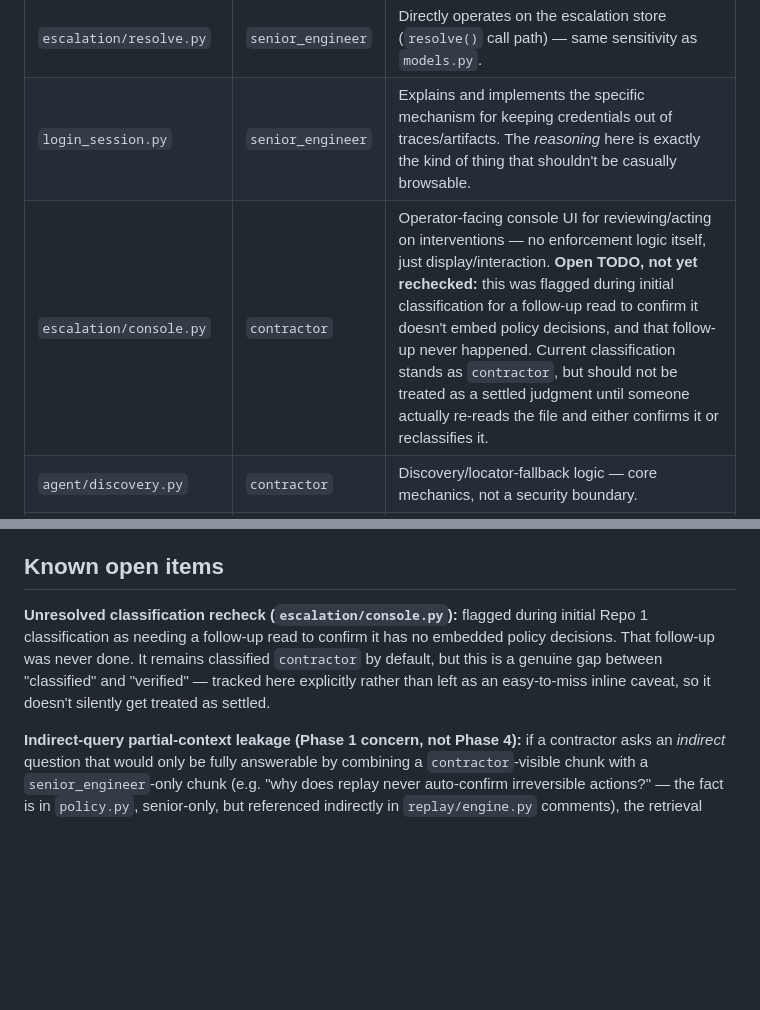
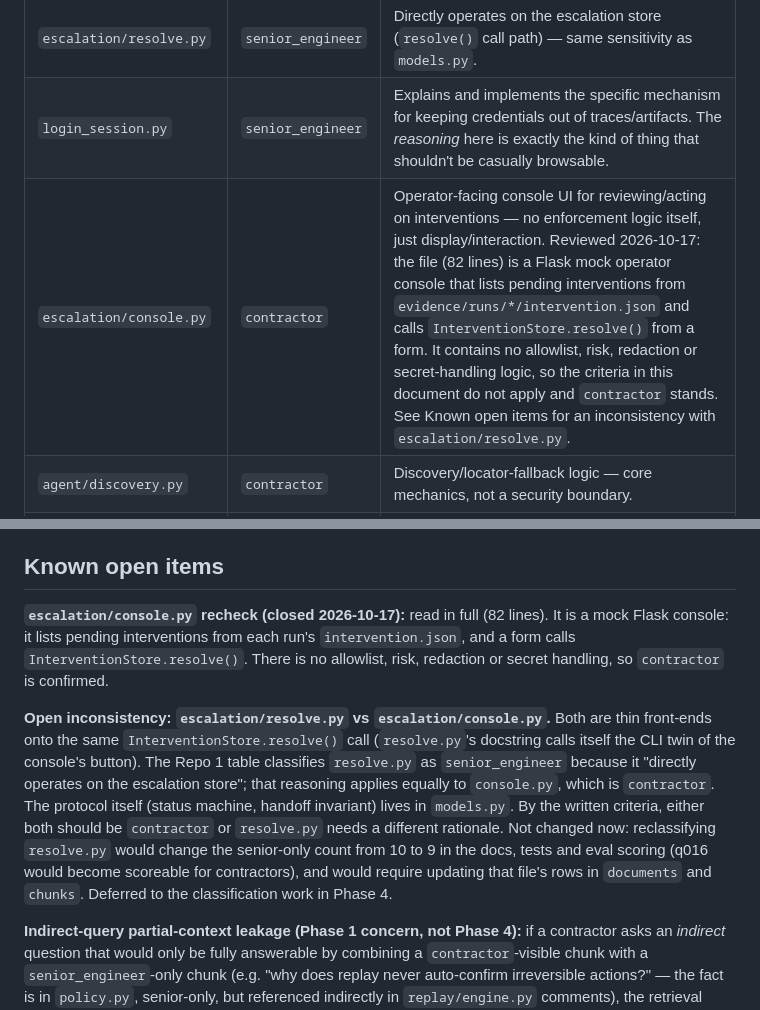
Before and after one commit to UtkarshPhatale/RAG-ask-my-codebase, a Markdown page: docs/access_design.md, 2 parts joined by grey strips. Rendered like a GitHub page; blank space fills up the shorter version.

Commit message:
docs: close the escalation/console.py recheck and record a resolve.py classification inconsistency
Read console.py in full: a mock Flask operator console that lists pending interventions and calls InterventionStore.resolve() from a form, with no allowlist, risk, redaction or secret handling, so the contractor classification is confirmed and the Phase 0 open TODO is closed. Doing so exposed an inconsistency: resolve.py is classified senior_engineer because it 'directly operates on the escalation store', but console.py is a second front-end onto the same call and is contractor, and the protocol itself lives in models.py. Recorded as an open item, not changed: reclassifying resolve.py would alter the senior-only count (10 to 9), eval scoring (q016) and the live documents/chunks rows, so it is deferred to the Phase 4 classification work.

```diff
--- a/docs/access_design.md
+++ b/docs/access_design.md
@@ -29,7 +29,7 @@ Everything else — general architecture, how to run the project, target-app beh
 | `escalation/models.py` | `senior_engineer` | Human-takeover control-transfer protocol (`InterventionRequest`, status machine, control-handoff invariant). Sensitive because it describes exactly how/when automation cedes or reclaims control — a boundary condition worth protecting like the guardrails. |
 | `escalation/resolve.py` | `senior_engineer` | Directly operates on the escalation store (`resolve()` call path) — same sensitivity as `models.py`. |
 | `login_session.py` | `senior_engineer` | Explains and implements the specific mechanism for keeping credentials out of traces/artifacts. The *reasoning* here is exactly the kind of thing that shouldn't be casually browsable. |
-| `escalation/console.py` | `contractor` | Operator-facing console UI for reviewing/acting on interventions — no enforcement logic itself, just display/interaction. **Open TODO, not yet rechecked:** this was flagged during initial classification for a follow-up read to confirm it doesn't embed policy decisions, and that follow-up never happened. Current classification stands as `contractor`, but should not be treated as a settled judgment until someone actually re-reads the file and either confirms it or reclassifies it. |
+| `escalation/console.py` | `contractor` | Operator-facing console UI for reviewing/acting on interventions — no enforcement logic itself, just display/interaction. Reviewed 2026-10-17: the file (82 lines) is a Flask mock operator console that lists pending interventions from `evidence/runs/*/intervention.json` and calls `InterventionStore.resolve()` from a form. It contains no allowlist, risk, redaction or secret-handling logic, so the criteria in this document do not apply and `contractor` stands. See Known open items for an inconsistency with `escalation/resolve.py`. |
 | `agent/discovery.py` | `contractor` | Discovery/locator-fallback logic — core mechanics, not a security boundary. |
 | `artifact/schema.py`, `artifact/builder.py` | `contractor` | Capability artifact data model — structural, not sensitive. |
 | `replay/engine.py`, `replay/self_heal.py` | `contractor` | Replay mechanics, outcome classification, self-healing — core engineering, not access-control. |
@@ -156,13 +156,20 @@ endpoint + the adversarial test suite.
 
 ## Known open items
 
-**Unresolved classification recheck (`escalation/console.py`):** flagged
-during initial Repo 1 classification as needing a follow-up read to confirm
-it has no embedded policy decisions. That follow-up was never done. It
-remains classified `contractor` by default, but this is a genuine gap
-between "classified" and "verified" — tracked here explicitly rather than
-left as an easy-to-miss inline caveat, so it doesn't silently get treated as
-settled.
+**`escalation/console.py` recheck (closed 2026-10-17):** read in full (82 lines). It is a mock
+Flask console: it lists pending interventions from each run's `intervention.json`, and a form calls
+`InterventionStore.resolve()`. There is no allowlist, risk, redaction or secret handling, so
+`contractor` is confirmed.
+
+**Open inconsistency: `escalation/resolve.py` vs `escalation/console.py`.** Both are thin front-ends
+onto the same `InterventionStore.resolve()` call (`resolve.py`'s docstring calls itself the CLI twin of
+the console's button). The Repo 1 table classifies `resolve.py` as `senior_engineer` because it
+"directly operates on the escalation store"; that reasoning applies equally to `console.py`, which is
+`contractor`. The protocol itself (status machine, handoff invariant) lives in `models.py`. By the
+written criteria, either both should be `contractor` or `resolve.py` needs a different rationale. Not
+changed now: reclassifying `resolve.py` would change the senior-only count from 10 to 9 in the docs,
+tests and eval scoring (q016 would become scoreable for contractors), and would require updating that
+file's rows in `documents` and `chunks`. Deferred to the classification work in Phase 4.
 
 **Indirect-query partial-context leakage (Phase 1 concern, not Phase 4):**
 if a contractor asks an *indirect* question that would only be fully
```
